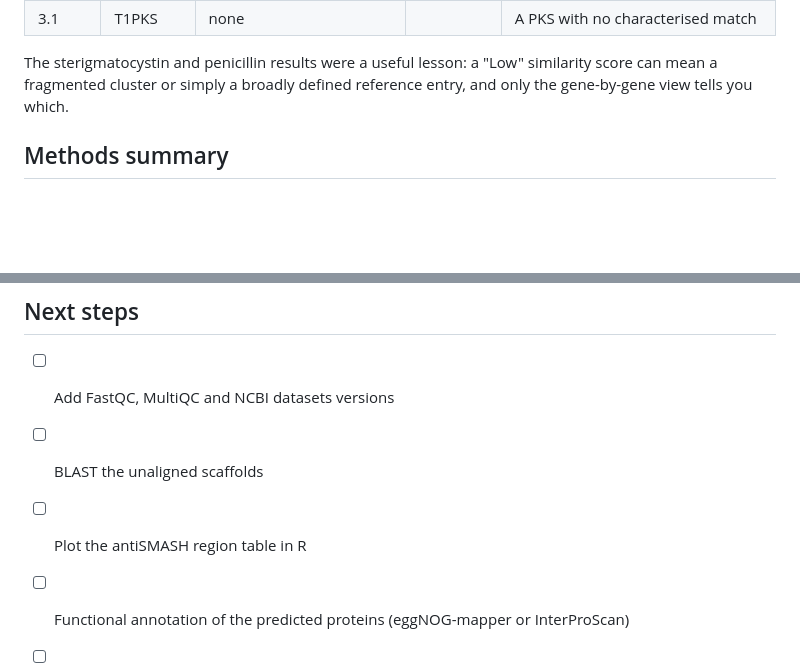
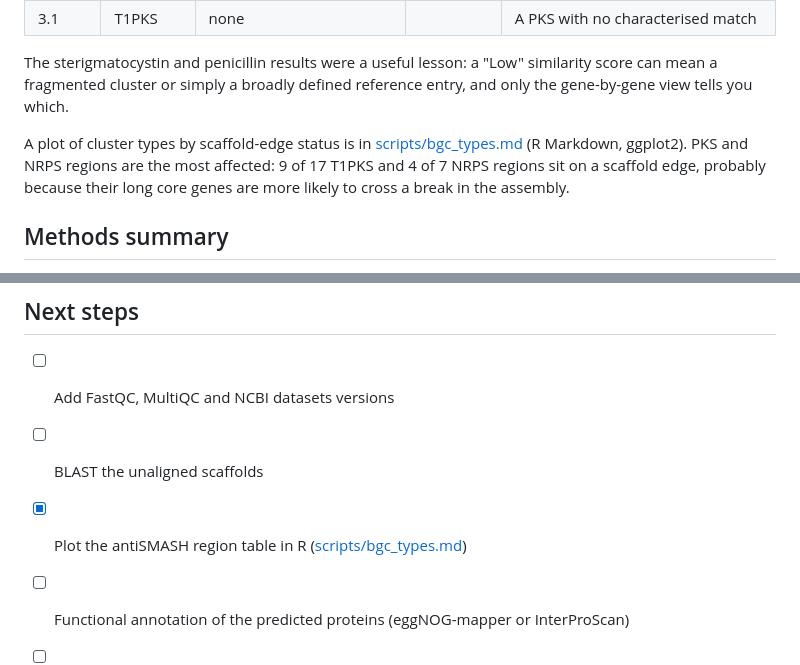
Before and after one commit to hosismas/aspergillus-nidulans-genome-pipeline, a Markdown page: README.md, 2 parts joined by grey strips. Drawn GitHub-style; blank space fills up the shorter version.

Commit message:
Link the BGC report from the README

```diff
--- a/README.md
+++ b/README.md
@@ -334,6 +334,8 @@ Some of the known *A. nidulans* clusters came out clearly:
 
 The sterigmatocystin and penicillin results were a useful lesson: a "Low" similarity score can mean a fragmented cluster or simply a broadly defined reference entry, and only the gene-by-gene view tells you which.
 
+A plot of cluster types by scaffold-edge status is in [scripts/bgc_types.md](scripts/bgc_types.md) (R Markdown, ggplot2). PKS and NRPS regions are the most affected: 9 of 17 T1PKS and 4 of 7 NRPS regions sit on a scaffold edge, probably because their long core genes are more likely to cross a break in the assembly.
+
 ## Methods summary
 
 Illumina HiSeq 2500 paired-end reads (2 x 101 bp; SRA SRR4236261) from *Aspergillus nidulans* FGSC A4 were quality-checked with FastQC and MultiQC and trimmed with fastp v1.3.6 (TruSeq adapter removal, first base of read 1 removed, 3′ trimming at a 4-base window mean of Q20, minimum length 50 bp), retaining 12,254,337 read pairs. Reads were assembled with SPAdes v4.3.0 in isolate mode, and scaffolds shorter than 500 bp were removed. Assembly quality was assessed with QUAST v5.3.0 against the reference genome ASM1142v1 (GCF_000011425.1) and with BUSCO v6.1.0 (eurotiales_odb12), using the reference genome as a control.
@@ -389,6 +391,6 @@ What I'd tell myself at the start: check disk space before every long run, test
 
 - [ ] Add FastQC, MultiQC and NCBI datasets versions
 - [ ] BLAST the unaligned scaffolds
-- [ ] Plot the antiSMASH region table in R
+- [x] Plot the antiSMASH region table in R ([scripts/bgc_types.md](scripts/bgc_types.md))
 - [ ] Functional annotation of the predicted proteins (eggNOG-mapper or InterProScan)
 - [ ] Apply the pipeline to my marine isolates, with Funannotate on an HPC system and long reads where possible
```
